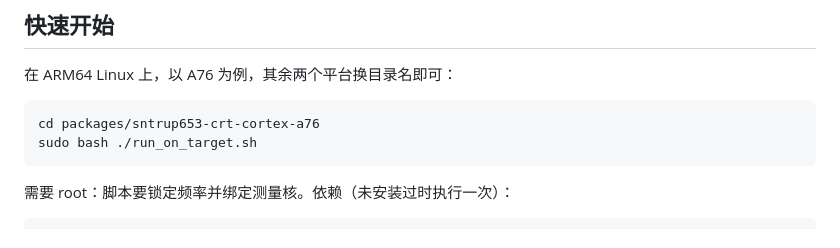
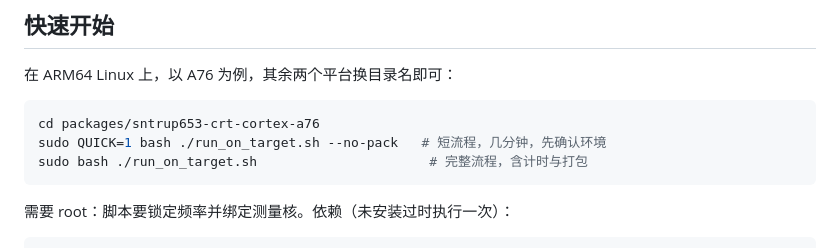
Before and after one commit to karry190805/sntrup653-crt-neon, a Markdown page: README.md, the part around one of its changes. Rendered like a GitHub page.

Commit message:
add CI badge and a QUICK smoke-test command

````diff
--- a/README.md
+++ b/README.md
@@ -45,7 +47,8 @@ VERIFICATION.md / RANGE_AND_SECURITY.md / LOCAL_VALIDATION.md   验证与适用
 
 ```bash
 cd packages/sntrup653-crt-cortex-a76
-sudo bash ./run_on_target.sh
+sudo QUICK=1 bash ./run_on_target.sh --no-pack   # 短流程，几分钟，先确认环境
+sudo bash ./run_on_target.sh                      # 完整流程，含计时与打包
 ```
 
 需要 root：脚本要锁定频率并绑定测量核。依赖（未安装过时执行一次）：
````
Also changed, not shown: other parts of README.md (+2 -0 lines).
